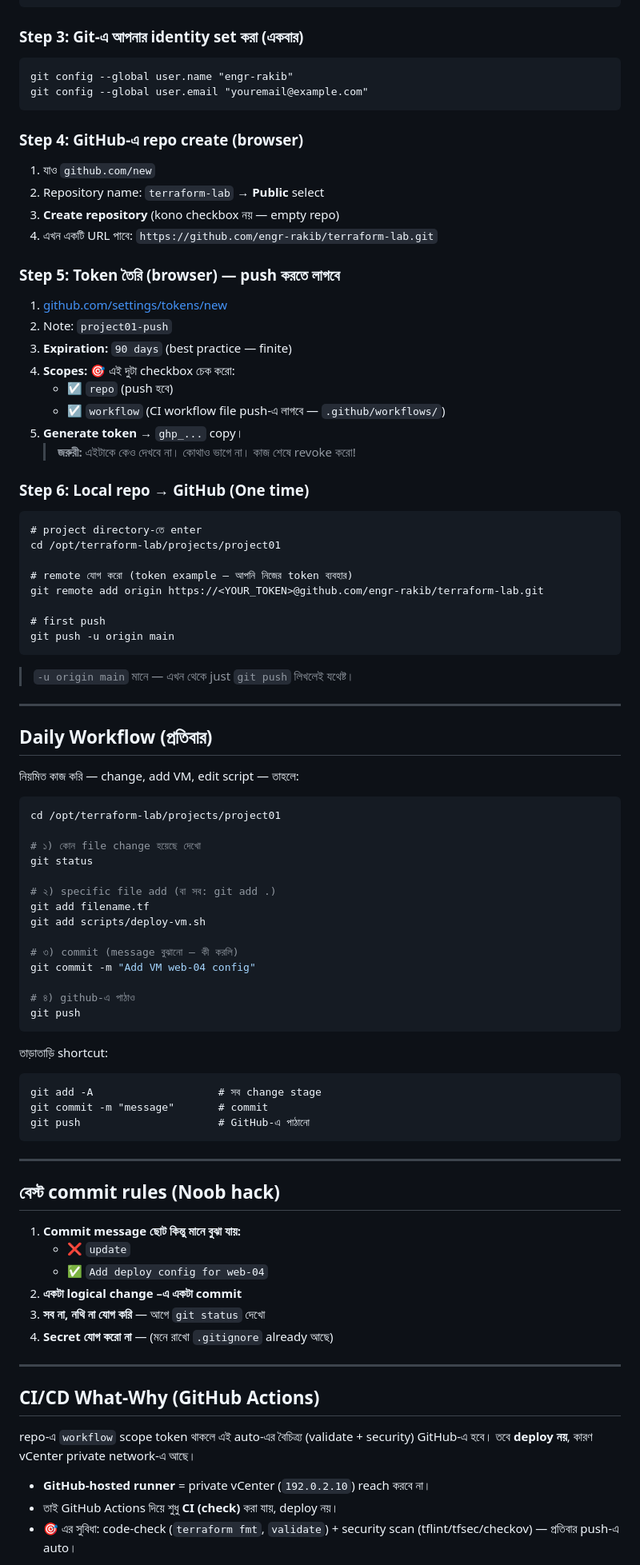
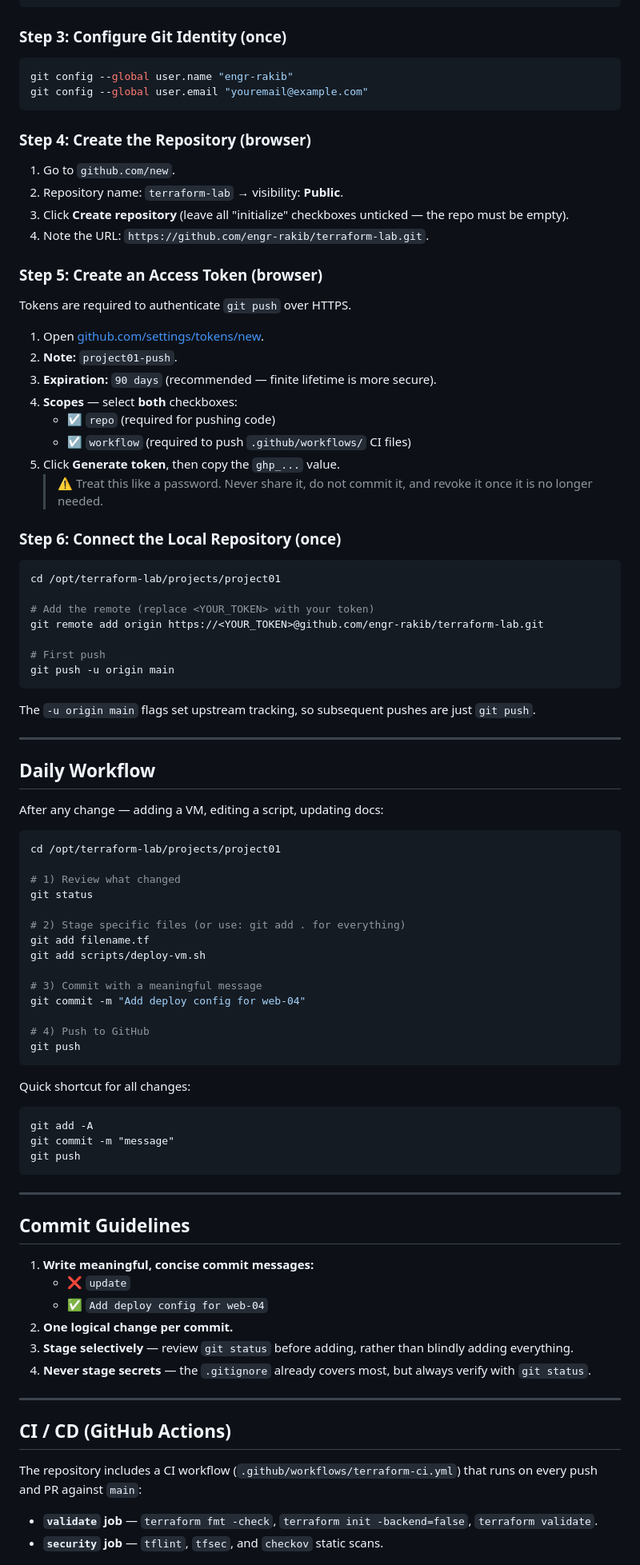
Before and after one commit to engr-rakib/VMPilot, a Markdown page: GITHUB_GUIDE.md, the part around one of its changes. Shown at 80% size. Drawn GitHub-style.

Commit message:
Rewrite GitHub guide in professional English for public repo

````diff
--- a/GITHUB_GUIDE.md
+++ b/GITHUB_GUIDE.md
@@ -55,91 +68,90 @@ sudo apt update && sudo apt install git -y
 git --version
 ```
 
-### Step 3: Git-এ আপনার identity set করা (একবার)
-```
+### Step 3: Configure Git Identity (once)
+```bash
 git config --global user.name "engr-rakib"
 git config --global user.email "youremail@example.com"
 ```
 
-### Step 4: GitHub-এ repo create (browser)
-1. যাও `github.com/new`
-2. Repository name: `terraform-lab` → **Public** select
-3. **Create repository** (kono checkbox নয় — empty repo)
-4. এখন একটি URL পাবে: `https://github.com/engr-rakib/terraform-lab.git`
+### Step 4: Create the Repository (browser)
+1. Go to `github.com/new`.
+2. Repository name: `terraform-lab` → visibility: **Public**.
+3. Click **Create repository** (leave all "initialize" checkboxes unticked — the repo must be empty).
+4. Note the URL: `https://github.com/engr-rakib/terraform-lab.git`.
 
-### Step 5: Token তৈরি (browser) — push করতে লাগবে
-1. [github.com/settings/tokens/new](https://github.com/settings/tokens/new)
-2. Note: `project01-push`
-3. **Expiration:** `90 days` (best practice — finite)
-4. **Scopes:** 🎯 এই দুটা checkbox চেক করো:
-   - ☑ `repo` (push হবে)
-   - ☑ `workflow` (CI workflow file push-এ লাগবে — `.github/workflows/`)
-5. **Generate token** → `ghp_...` copy।
-   > **জরুরী:** এইটাকে কেও দেখবে না। কোথাও ভাগে না। কাজ শেষে revoke করো!
+### Step 5: Create an Access Token (browser)
+Tokens are required to authenticate `git push` over HTTPS.
 
-### Step 6: Local repo → GitHub (One time)
-```
-# project directory-তে enter
+1. Open [github.com/settings/tokens/new](https://github.com/settings/tokens/new).
+2. **Note:** `project01-push`.
+3. **Expiration:** `90 days` (recommended — finite lifetime is more secure).
+4. **Scopes** — select **both** checkboxes:
+   - ☑ `repo` (required for pushing code)
+   - ☑ `workflow` (required to push `.github/workflows/` CI files)
+5. Click **Generate token**, then copy the `ghp_...` value.
+   > ⚠️ Treat this like a password. Never share it, do not commit it, and revoke it once it is no longer needed.
+
+### Step 6: Connect the Local Repository (once)
+```bash
 cd /opt/terraform-lab/projects/project01
 
-# remote যোগ করো (token example — আপনি নিজের token ব্যবহার)
+# Add the remote (replace <YOUR_TOKEN> with your token)
 git remote add origin https://<YOUR_TOKEN>@github.com/engr-rakib/terraform-lab.git
 
-# first push
+# First push
 git push -u origin main
 ```
 
-> `-u origin main` মানে — এখন থেকে just `git push` লিখলেই যথেষ্ট।
+The `-u origin main` flags set upstream tracking, so subsequent pushes are just `git push`.
 
 ---
 
-## Daily Workflow (প্রতিবার)
+## Daily Workflow
 
-নিয়মিত কাজ করি — change, add VM, edit script — তাহলে:
+After any change — adding a VM, editing a script, updating docs:
 
 ```bash
 cd /opt/terraform-lab/projects/project01
 
-# ১) কোন file change হয়েছে দেখো
+# 1) Review what changed
 git status
 
-# ২) specific file add (বা সব: git add .)
+# 2) Stage specific files (or use: git add . for everything)
 git add filename.tf
 git add scripts/deploy-vm.sh
 
-# ৩) commit (message বুঝানো — কী করলি)
-git commit -m "Add VM web-04 config"
+# 3) Commit with a meaningful message
+git commit -m "Add deploy config for web-04"
 
-# ৪) github-এ পাঠাও
+# 4) Push to GitHub
 git push
 ```
 
-তাড়াতাড়ি shortcut:
+Quick shortcut for all changes:
 ```
-git add -A                    # সব change stage
-git commit -m "message"       # commit
-git push                      # GitHub-এ পাঠানো
+git add -A
+git commit -m "message"
+git push
 ```
 
 ---
 
-## বেস্ট commit rules (Noob hack)
+## Commit Guidelines
 
-1. **Commit message ছোট কিন্তু মানে বুঝা যায়:**
+1. **Write meaningful, concise commit messages:**
    - ❌ `update`
    - ✅ `Add deploy config for web-04`
-2. **একটা logical change –এ একটা commit**
-3. **সব না, নথি না যোগ করি** — আগে `git status` দেখো
-4. **Secret যোগ করো না** — (মনে রাখো `.gitignore` already আছে)
+2. **One logical change per commit.**
+3. **Stage selectively** — review `git status` before adding, rather than blindly adding everything.
+4. **Never stage secrets** — the `.gitignore` already covers most, but always verify with `git status`.
 
 ---
 
-## CI/CD What-Why (GitHub Actions)
+## CI / CD (GitHub Actions)
 
-repo-এ `workflow` scope token থাকলে এই auto-এর বৈচিত্র্য (validate + security) GitHub-এ হবে।
-তবে **deploy নয়**, কারণ vCenter private network-এ আছে।
+The repository includes a CI workflow (`.github/workflows/terraform-ci.yml`) that runs on every push and PR against `main`:
 
-- **GitHub-hosted runner** = private vCenter (`192.0.2.10`) reach করবে না।
-- তাই GitHub Actions দিয়ে শুধু **CI (check)** করা যায়, deploy নয়।
-- 🎯 এর সুবিধা: code-check (`terraform fmt`, `validate`) + security scan (tflint/tfsec/checkov) — প্রতিবার push-এ auto।
+- **`validate` job** — `terraform fmt -check`, `terraform init -backend=false`, `terraform validate`.
+- **`security` job** — `tflint`, `tfsec`, and `checkov` static scans.
 
````
Also changed, not shown: other parts of GITHUB_GUIDE.md (+76 -64 lines).
